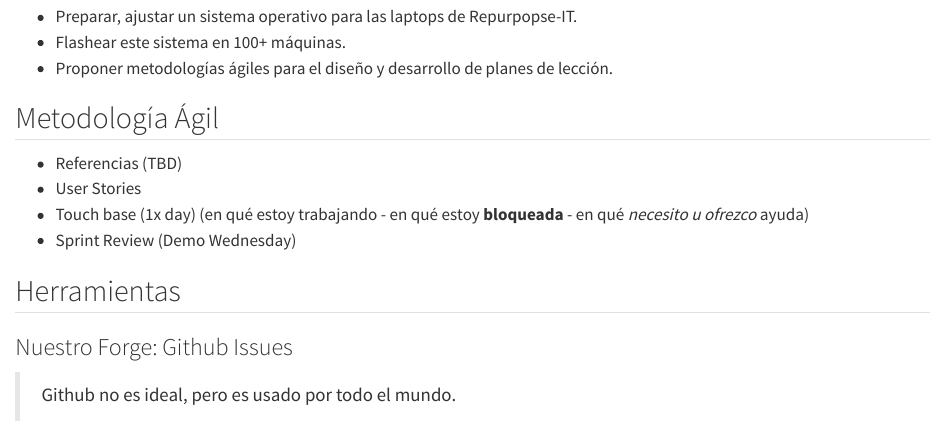
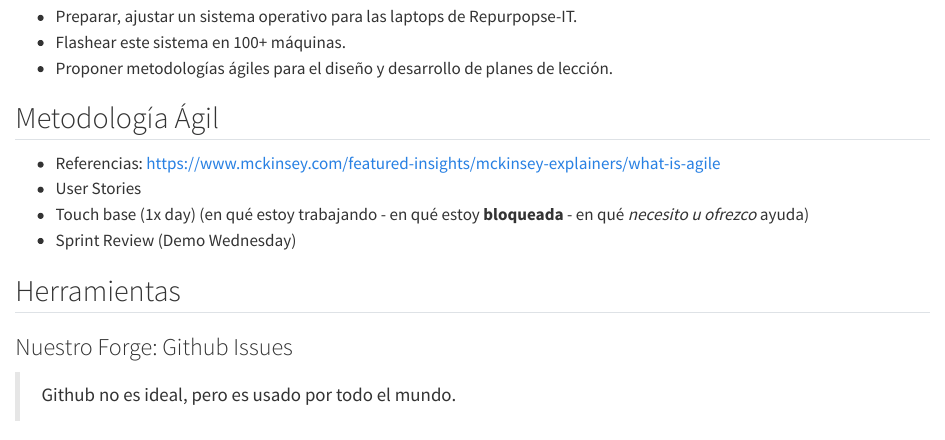
Before and after one commit to Repurpose-IT/Repurp-OS, a Quarto document (readme.qmd): the page in a window 1100 px wide, from 160 px down. Rendered offline with R 4.5, knitr and Pandoc in place of Quarto, with nearby package versions.

Commit message:
Add reference to Agile

```diff
--- a/readme.qmd
+++ b/readme.qmd
@@ -11,7 +11,7 @@ Fecha: 2025-06-30 - 2025-07-04
 
 ## Metodología Ágil
 
-* Referencias (TBD)
+* Referencias: https://www.mckinsey.com/featured-insights/mckinsey-explainers/what-is-agile
 * User Stories
 * Touch base (1x day) (en qué estoy trabajando - en qué estoy **bloqueada** - en qué _necesito u ofrezco_ ayuda)
 * Sprint Review (Demo Wednesday)
```
